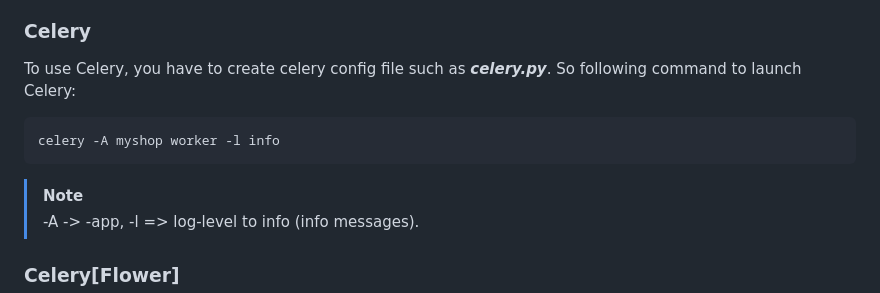
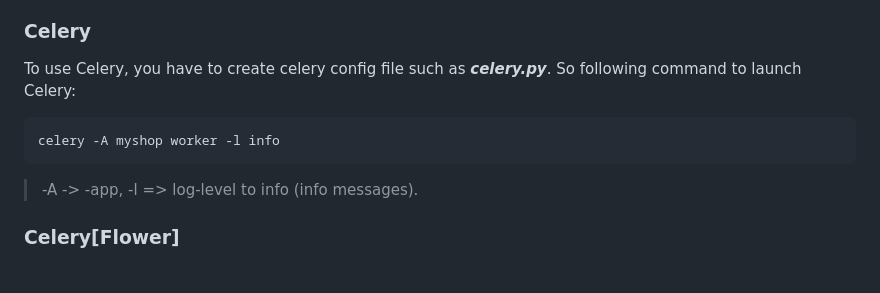
Before and after one commit to DeMonA1/Shop, a Markdown page: README.md, the part around the change. Drawn GitHub-style.

````diff
--- a/README.md
+++ b/README.md
@@ -39,7 +39,6 @@ So following command to launch Celery:
 ```
 celery -A myshop worker -l info
 ```
-> [!NOTE]
 > -A -> -app, -l => log-level to info (info messages).
 
 ### Celery[Flower]
````
